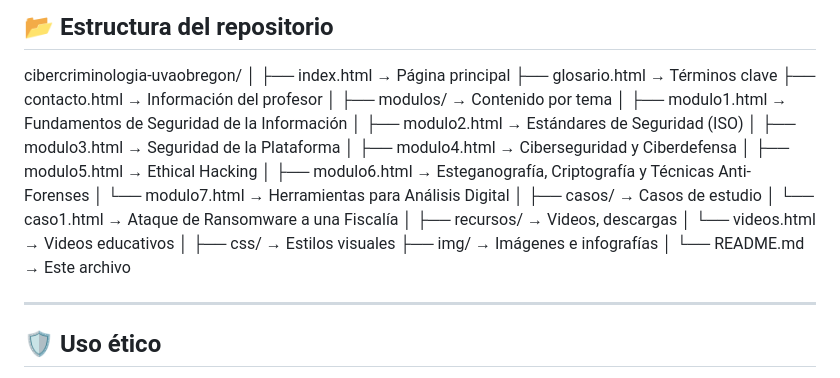
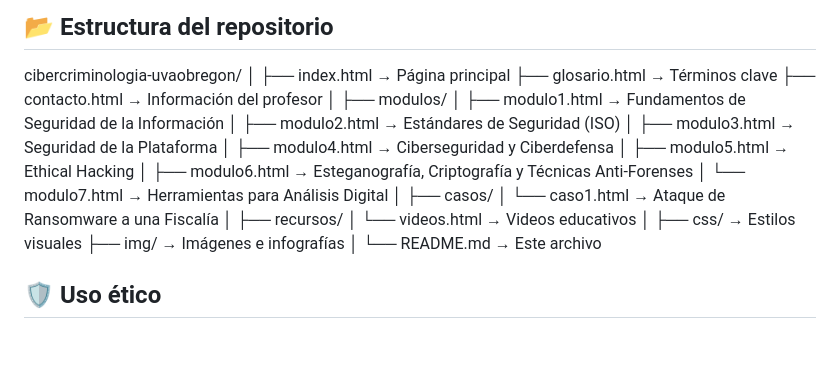
Before and after one commit to MarioArispuro/cibercriminologia-uvaobr, a Markdown page: README.md, the part around one of its changes. Rendered like a GitHub page; blank space fills up the shorter version.

```diff
--- a/README.md
+++ b/README.md
@@ -78,7 +78,7 @@ cibercriminologia-uvaobregon/
 ├── glosario.html            → Términos clave
 ├── contacto.html            → Información del profesor
 │
-├── modulos/                 → Contenido por tema
+├── modulos/
 │   ├── modulo1.html         → Fundamentos de Seguridad de la Información
 │   ├── modulo2.html         → Estándares de Seguridad (ISO)
 │   ├── modulo3.html         → Seguridad de la Plataforma
@@ -87,18 +87,16 @@ cibercriminologia-uvaobregon/
 │   ├── modulo6.html         → Esteganografía, Criptografía y Técnicas Anti-Forenses
 │   └── modulo7.html         → Herramientas para Análisis Digital
 │
-├── casos/                   → Casos de estudio
+├── casos/
 │   └── caso1.html           → Ataque de Ransomware a una Fiscalía
 │
-├── recursos/                → Videos, descargas
+├── recursos/
 │   └── videos.html          → Videos educativos
 │
 ├── css/                     → Estilos visuales
 ├── img/                     → Imágenes e infografías
 │
 └── README.md                → Este archivo
-
----
 
 ## 🛡️ Uso ético
 
```
Also changed, not shown: other parts of README.md (+0 -1 lines).
